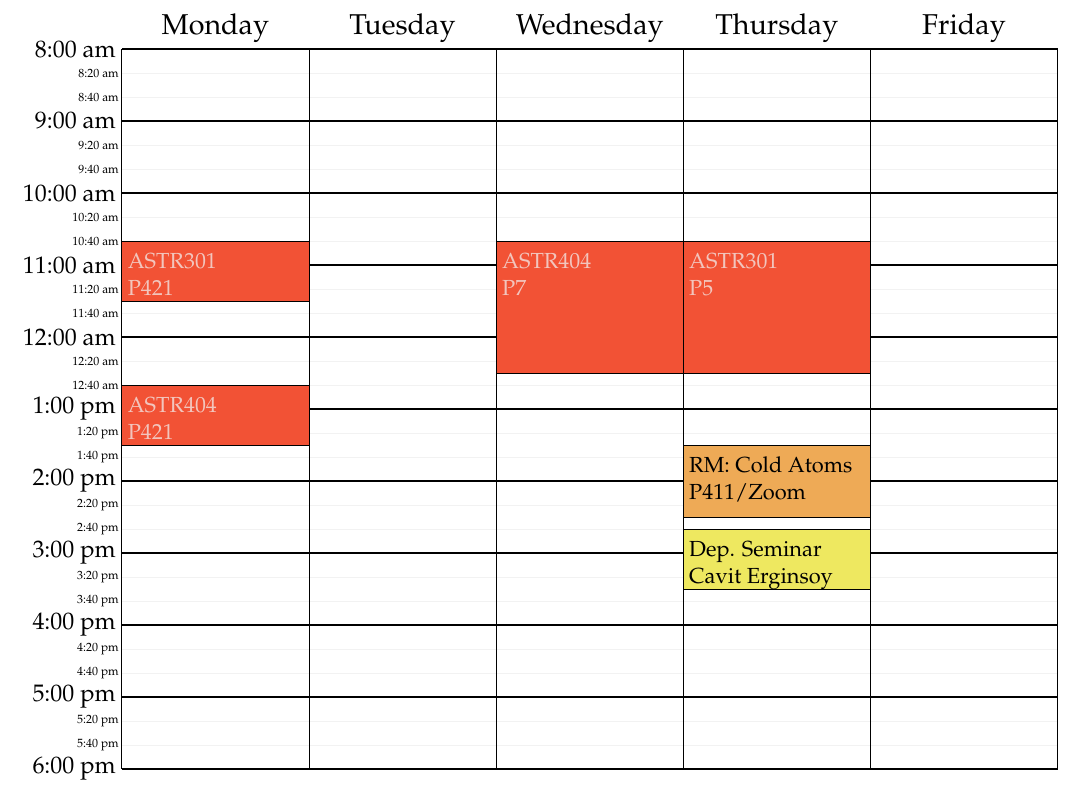
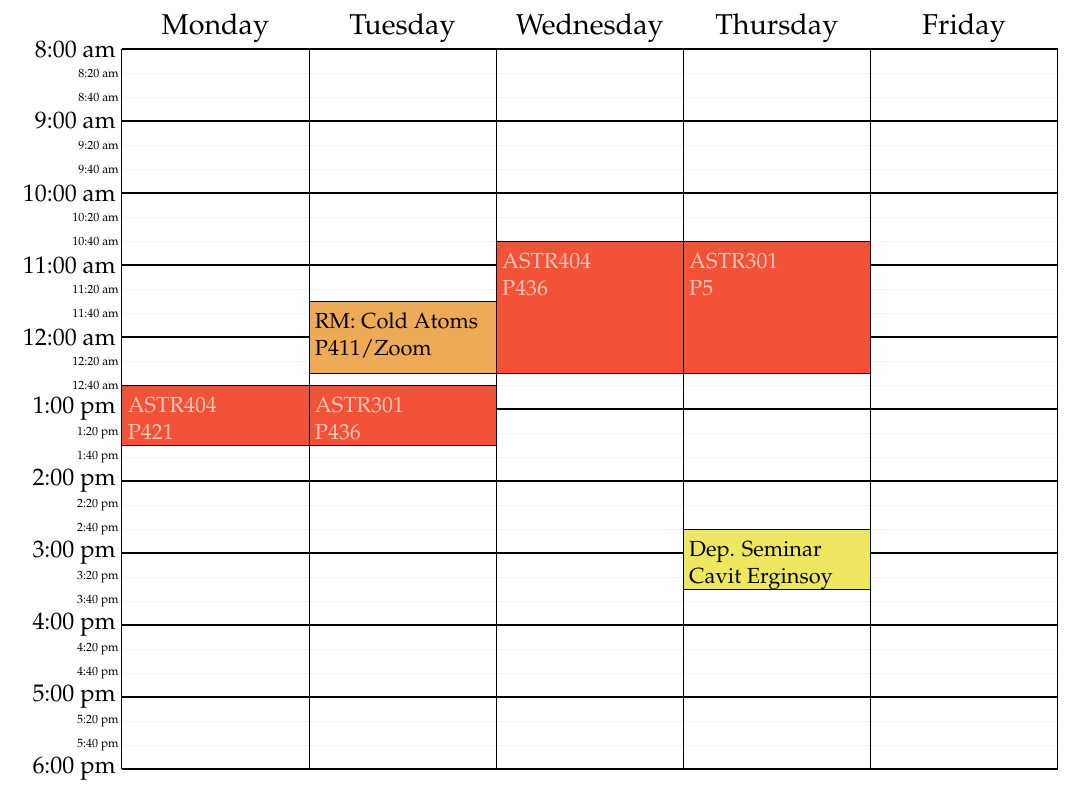
Before and after one commit to atakan/weekly_schedule, a LaTeX document (schedule_ato.tex): part of the page, cut so that both start at the same text. Compiled offline with pdfLaTeX.

Commit message:
hopefully last changes for the term

```diff
--- a/schedule_ato.tex
+++ b/schedule_ato.tex
@@ -39,11 +39,11 @@
 \begin{schedule}[\hskip-1.5cm M. Atakan G\"urkan, {\tt
 agurkan@metu.edu.tr}, Fall Semester, 2022-23]%
 %  \meeting{RM: Çağatay}{P411/Zoom}{T}{9:00-10:00}
-  \meeting{RM: Cold Atoms}{P411/Zoom}{Th}{13:30-14:30}
-  \class{ASTR301}{P421}{M}{10:40-11:30}
+  \meeting{RM: Cold Atoms}{P411/Zoom}{T}{11:30-12:30}
+  \class{ASTR301}{P436}{T}{12:40-13:30}
   \class{ASTR301}{P5}{Th}{10:40-12:30}
   \class{ASTR404}{P421}{M}{12:40-13:30}
-  \class{ASTR404}{P7}{W}{10:40-12:30}
+  \class{ASTR404}{P436}{W}{10:40-12:30}
 %  \class{P106 (S18-PETE)}{P2}{Th}{8:40-10:30}
 %  \class{P106 (S21-ENVE)}{P2}{M}{12:40-13:30}
 %  \class{P106 (S21-ENVE)}{P2}{W}{13:40-15:30}
```
Also changed, not shown: schedule_ato.pdf.
